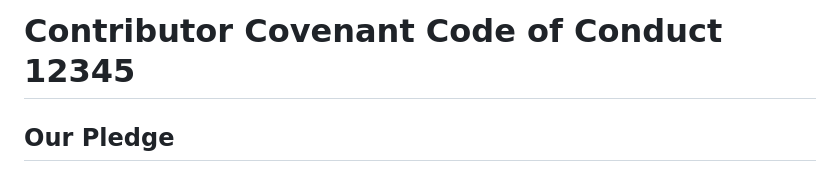
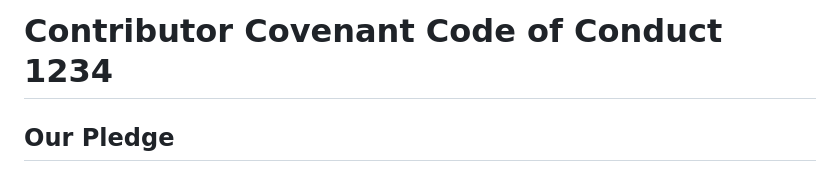
Before and after one commit to JoseOmolon/NataliaFunQuizAdventure, a Markdown page: CODE_OF_CONDUCT.md, the part around the change. Rendered like a GitHub page.

Commit message:
Fix typo in Contributor Covenant version number

```diff
--- a/CODE_OF_CONDUCT.md
+++ b/CODE_OF_CONDUCT.md
@@ -1,4 +1,4 @@
-# Contributor Covenant Code of Conduct 12345
+# Contributor Covenant Code of Conduct 1234
 
 ## Our Pledge
 
```
